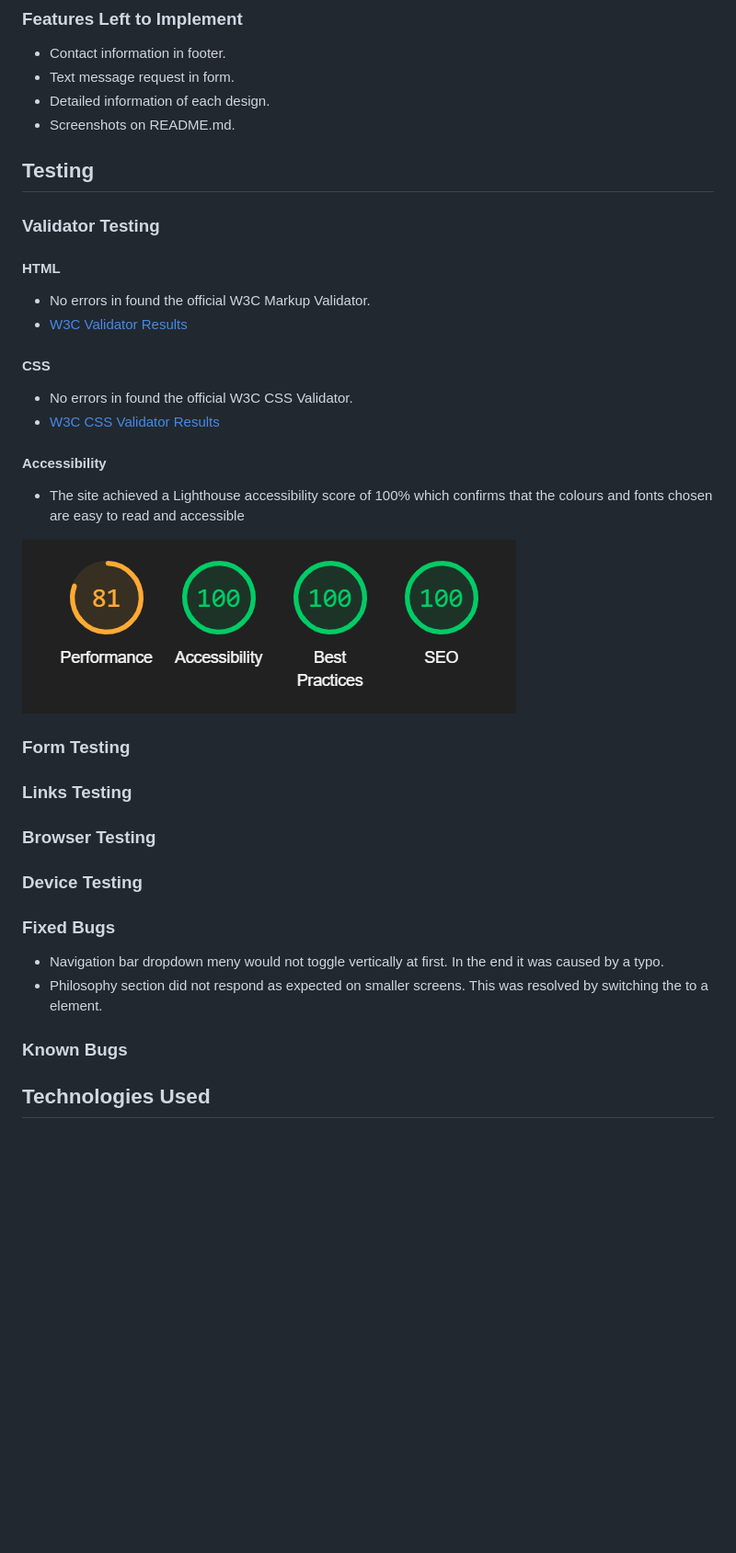
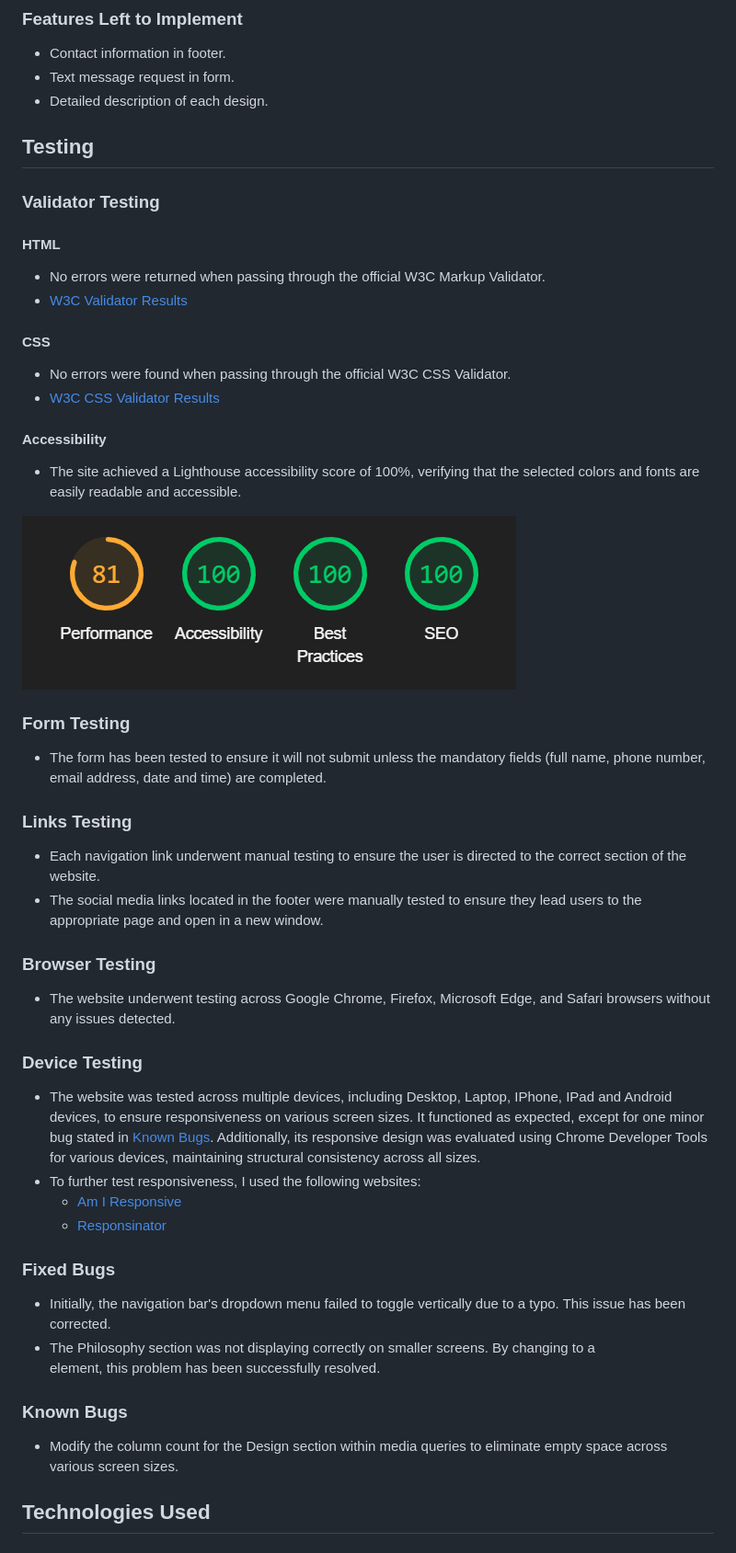
Before and after one commit to luddehs/wood-wellness, a Markdown page: README.md, the part around one of its changes. Shown at 92% size. Drawn GitHub-style; blank space fills up the shorter version.

Commit message:
Add and update testing/technologies used section in README

```diff
--- a/README.md
+++ b/README.md
@@ -122,43 +122,47 @@ Within the footer, users can easily access Wood Wellness's social media profiles
 ### Features Left to Implement
 - Contact information in footer.
 - Text message request in form.
-- Detailed information of each design.
-- Screenshots on README.md.
+- Detailed description of each design.
 
 ## Testing
 
 ### Validator Testing
 
 #### HTML
-- No errors in found the official W3C Markup Validator.
+- No errors were returned when passing through the official W3C Markup Validator.
 - [W3C Validator Results](https://validator.w3.org/nu/?doc=https%3A%2F%2Fluddehs.github.io%2FWood-Wellness%2F)
 
 #### CSS
-- No errors in found the official W3C CSS Validator.
+- No errors were found when passing through the official W3C CSS Validator.
 - [W3C CSS Validator Results](https://jigsaw.w3.org/css-validator/validator?uri=https%3A%2F%2Fluddehs.github.io%2FWood-Wellness%2F&profile=css3svg&usermedium=all&warning=1&vextwarning=&lang=sv)
 
 #### Accessibility
-- The site achieved a Lighthouse accessibility score of 100% which confirms that the colours and fonts chosen are easy to read and accessible
+- The site achieved a Lighthouse accessibility score of 100%, verifying that the selected colors and fonts are easily readable and accessible.
 
 ![Lighthouse score](docs/readme_images/lighthouse.png)
 
 ### Form Testing
-
+- The form has been tested to ensure it will not submit unless the mandatory fields (full name, phone number, email address, date and time) are completed.
 
 ### Links Testing
-
+- Each navigation link underwent manual testing to ensure the user is directed to the correct section of the website.
+- The social media links located in the footer were manually tested to ensure they lead users to the appropriate page and open in a new window.
 
 ### Browser Testing
-
+- The website underwent testing across Google Chrome, Firefox, Microsoft Edge, and Safari browsers without any issues detected.
 
 ### Device Testing
-
+- The website was tested across multiple devices, including Desktop, Laptop, IPhone, IPad and Android devices, to ensure responsiveness on various screen sizes. It functioned as expected, except for one minor bug stated in [Known Bugs](#known-bugs). Additionally, its responsive design was evaluated using Chrome Developer Tools for various devices, maintaining structural consistency across all sizes.
+- To further test responsiveness, I used the following websites:
+  - [Am I Responsive](https://ui.dev/amiresponsive?url=https://luddehs.github.io/Wood-Wellness/)
+  - [Responsinator](http://www.responsinator.com/?url=https%3A%2F%2Fluddehs.github.io%2FWood-Wellness%2F)
 
 ### Fixed Bugs
-- Navigation bar dropdown meny would not toggle vertically at first. In the end it was caused by a typo.
-- Philosophy section did not respond as expected on smaller screens. This was resolved by switching the <section> to a <div> element.
+- Initially, the navigation bar's dropdown menu failed to toggle vertically due to a typo. This issue has been corrected.
+- The Philosophy section was not displaying correctly on smaller screens. By changing to a <div> element, this problem has been successfully resolved.
 
 ### Known Bugs
+- Modify the column count for the Design section within media queries to eliminate empty space across various screen sizes.
 
 ## Technologies Used
 
```
Also changed, not shown: other parts of README.md (+10 -0 lines).
